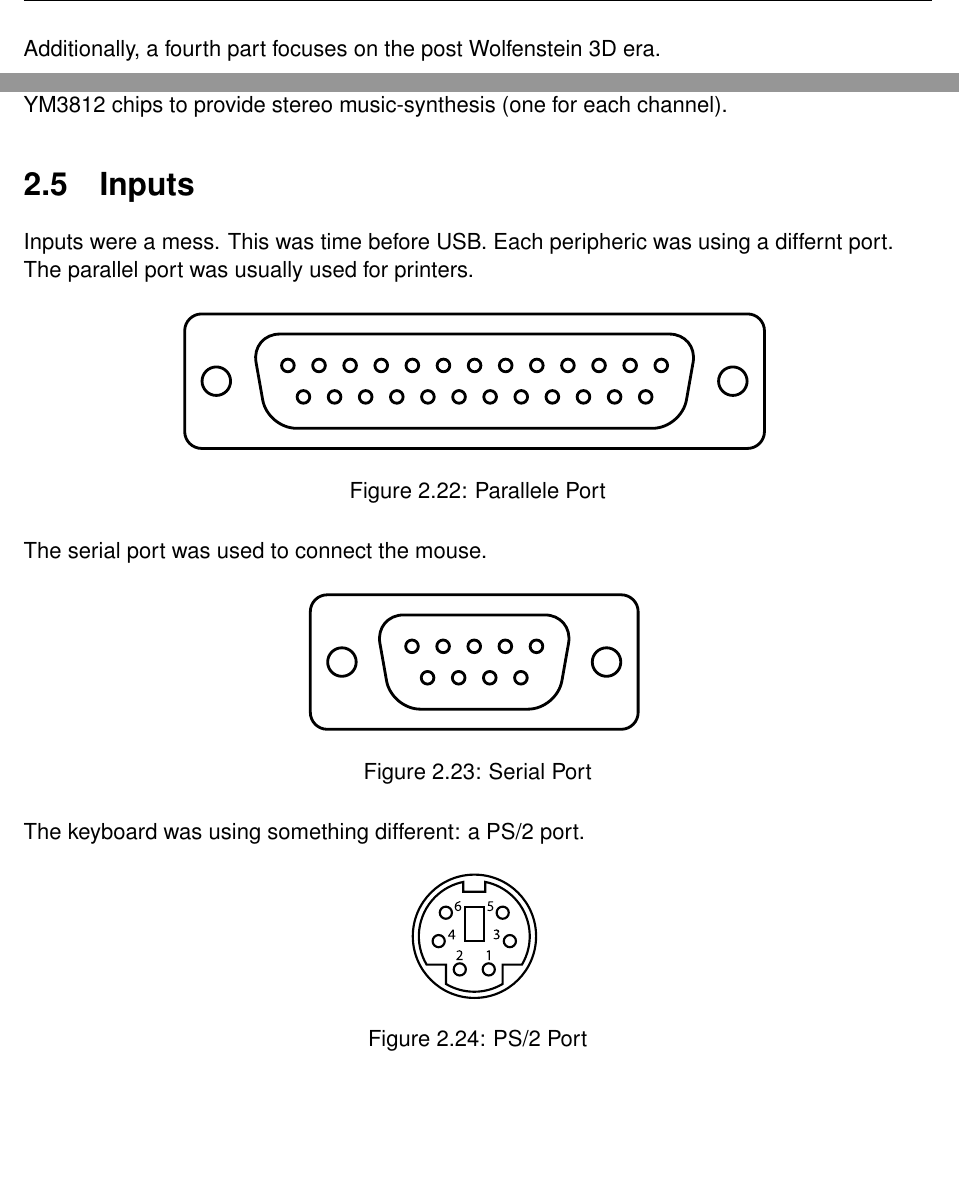
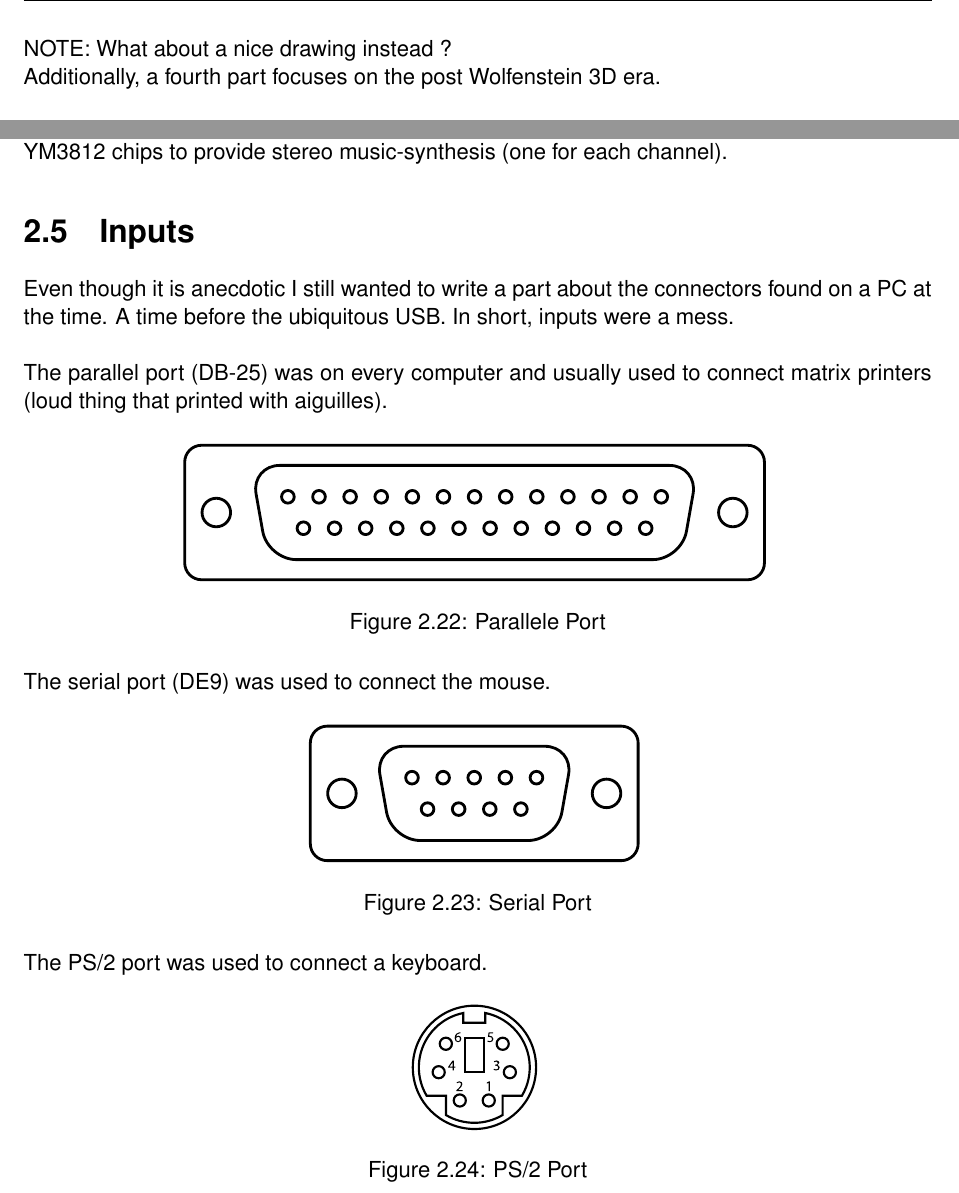
Before and after one commit to fabiensanglard/gebbwolf3, a LaTeX thesis (src/book.tex, which reads src/hardware.tex, src/intro.tex): two parts of pages 14 and 34 of 85, joined at a grey line, cut at the place of the change, the shorter picture padded with empty space. Compiled offline with pdfLaTeX.

Commit message:
Fixed inputs formatting.

```diff
--- a/src/hardware.tex
+++ b/src/hardware.tex
@@ -604,9 +604,9 @@ Off all the parts in a PC, the audio system was the best. The card manufacturer
   \subsection{Sound Blaster Pro}
   Model CT1330, announced in May 1991, was the first significant redesign of the card's core features, and complied with the Microsoft MPC standard.[6]. The Sound Blaster Pro supported faster digital sampling rates (up to 22.05 kHz stereo or 44.1 kHz mono), added a "mixer" to provide a crude master volume control (independent of the volume of sound sources feeding the mixer), and a crude high pass or low pass filter. The Sound Blaster Pro used a pair of YM3812 chips to provide stereo music-synthesis (one for each channel).
 \section{Inputs}
-Inputs were a mess. This was time before USB. Each peripheric was using a differnt port.
+Even though it is anecdotic I still wanted to write a part about the connectors found on a PC at the time. A time before the ubiquitous USB. In short, inputs were a mess.\\
 
-The parallel port was usually used for printers.
+The parallel port (DB-25) was on every computer and usually used to connect matrix printers (loud thing that printed with aiguilles).
  \begin{figure}[H]
 \centering
 \includegraphics[scale=0.7]{imgs/ports/DB-25_parallel_port.eps}
@@ -617,7 +617,7 @@ The parallel port was usually used for printers.
 \end{figure}
 
 
-The serial port was used to connect the mouse.
+The serial port (DE9) was used to connect the mouse.
  \begin{figure}[H]
 \centering
 \includegraphics[scale=0.7]{imgs/ports/DE9_serial_port.eps}
@@ -627,7 +627,7 @@ The serial port was used to connect the mouse.
 \label{fig:serialPort}
 \end{figure}
 
-The keyboard was using something different: a PS/2 port.
+The PS/2 port was used to connect a keyboard.
  \begin{figure}[H]
 \centering
 \includegraphics[scale=0.2]{imgs/ports/MiniDIN-6_PS2.eps}
--- a/src/intro.tex
+++ b/src/intro.tex
@@ -66,6 +66,8 @@ This book tries to widen the window back on early 90s by not only describing the
 \item Software
 \end{itemize}
 
+NOTE: What about a nice drawing instead ?
+
 Additionally, a fourth part focuses on the post Wolfenstein 3D era.\\
 \\
  \textbf{\underline{Disclaimer :}} The description that follows is technical and will most likely appeal to programmers. If you are more into the human aspect of game programming I would recommend instead to read David Kushner's chef d'oeuvre: "Masters of Doom: How Two Guys Created an Empire and Transformed Pop Culture".\\
```
Also changed, not shown: src/hardware.tex (10 more changed lines).
